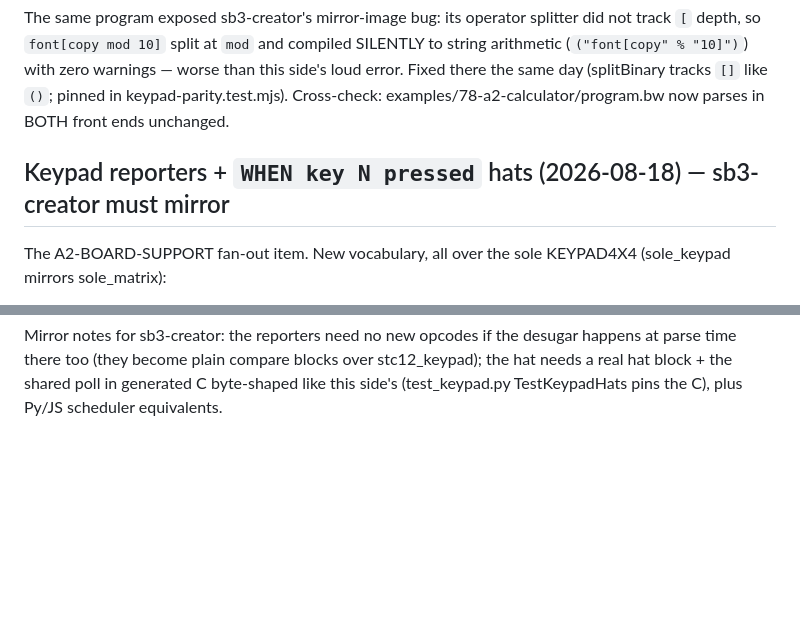
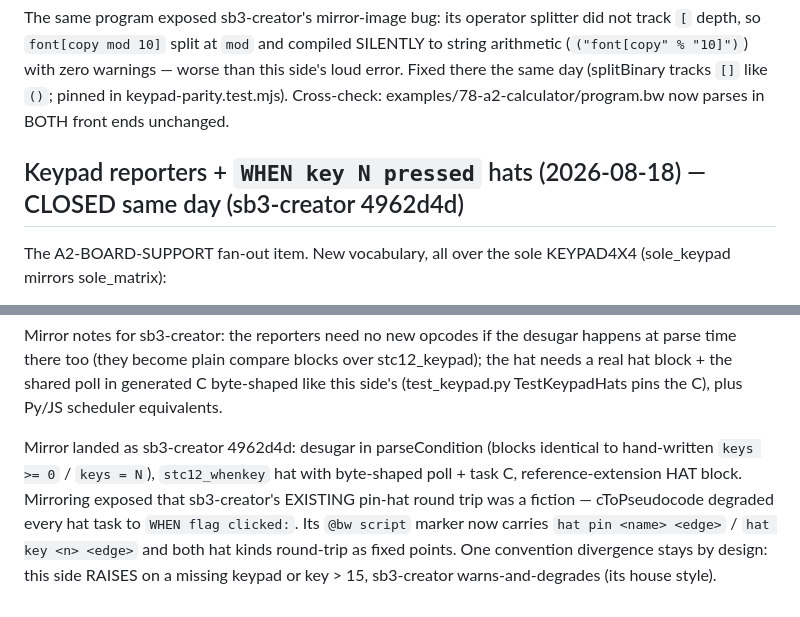
Before and after one commit to CrispStrobe/stc-compiler, a Markdown page: DIVERGENCES.md, 2 parts joined by grey strips. Drawn GitHub-style; blank space fills up the shorter version.

Commit message:
DIVERGENCES: keypad-hat mirror closed by sb3-creator 4962d4d

```diff
--- a/DIVERGENCES.md
+++ b/DIVERGENCES.md
@@ -138,7 +138,7 @@ day (splitBinary tracks `[]` like `()`; pinned in keypad-parity.test.mjs).
 Cross-check: examples/78-a2-calculator/program.bw now parses in BOTH
 front ends unchanged.
 
-## Keypad reporters + `WHEN key N pressed` hats (2026-08-18) — sb3-creator must mirror
+## Keypad reporters + `WHEN key N pressed` hats (2026-08-18) — CLOSED same day (sb3-creator 4962d4d)
 
 The A2-BOARD-SUPPORT fan-out item. New vocabulary, all over the sole
 KEYPAD4X4 (sole_keypad mirrors sole_matrix):
@@ -162,3 +162,13 @@ desugar happens at parse time there too (they become plain compare
 blocks over stc12_keypad); the hat needs a real hat block + the shared
 poll in generated C byte-shaped like this side's (test_keypad.py
 TestKeypadHats pins the C), plus Py/JS scheduler equivalents.
+
+Mirror landed as sb3-creator 4962d4d: desugar in parseCondition (blocks
+identical to hand-written `keys >= 0` / `keys = N`), `stc12_whenkey` hat
+with byte-shaped poll + task C, reference-extension HAT block. Mirroring
+exposed that sb3-creator's EXISTING pin-hat round trip was a fiction —
+cToPseudocode degraded every hat task to `WHEN flag clicked:`. Its
+`@bw script` marker now carries `hat pin <name> <edge>` / `hat key <n>
+<edge>` and both hat kinds round-trip as fixed points. One convention
+divergence stays by design: this side RAISES on a missing keypad or
+key > 15, sb3-creator warns-and-degrades (its house style).
```
